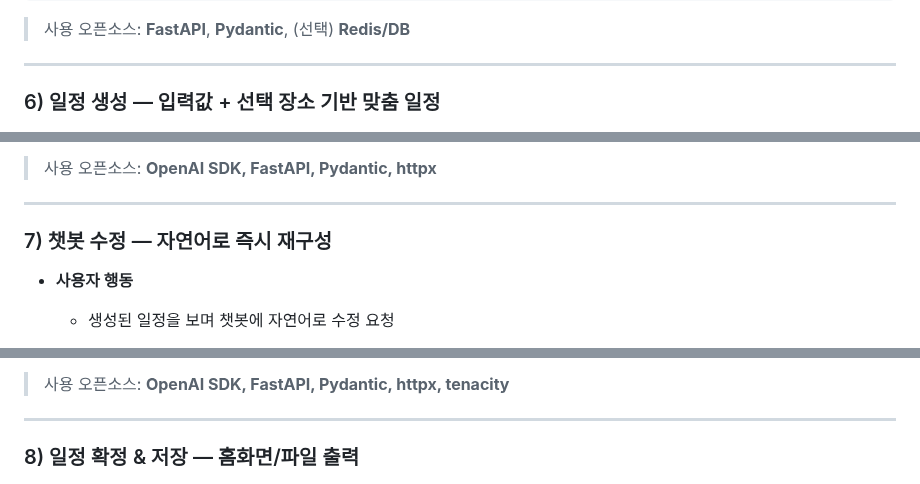
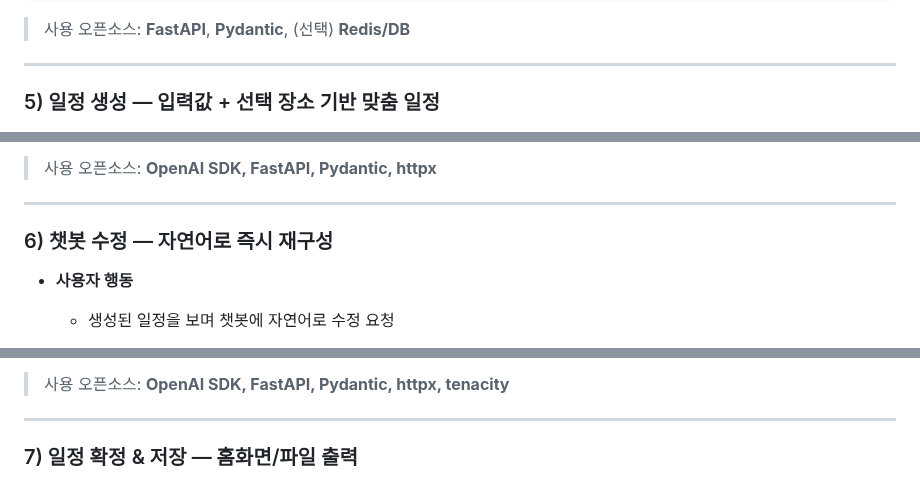
Before and after one commit to noproblemsu/JustGo-ai, a Markdown page: README.md, 3 parts joined by grey strips. Rendered like a GitHub page.

```diff
--- a/README.md
+++ b/README.md
@@ -191,7 +183,7 @@
 
 ---
 
-### 6) 일정 생성 — 입력값 + 선택 장소 기반 맞춤 일정
+### 5) 일정 생성 — 입력값 + 선택 장소 기반 맞춤 일정
 <p align="center">
   <img src="docs/images/6.png" width="20%" alt="화면 예시">
 </p>
@@ -230,7 +222,7 @@
 
 ---
 
-### 7) 챗봇 수정 — 자연어로 즉시 재구성
+### 6) 챗봇 수정 — 자연어로 즉시 재구성
 
 * **사용자 행동**
   *  생성된 일정을 보며 챗봇에 자연어로 수정 요청
@@ -257,7 +249,7 @@ UI는 변경된 구간만 부분 리렌더링
 
 ---
 
-### 8) 일정 확정 & 저장 — 홈화면/파일 출력
+### 7) 일정 확정 & 저장 — 홈화면/파일 출력
 <p align="center">
   <img src="docs/images/8.png" width="40%" alt="화면 예시">
 </p>
```
Also changed, not shown: other parts of README.md (+15 -23 lines).
